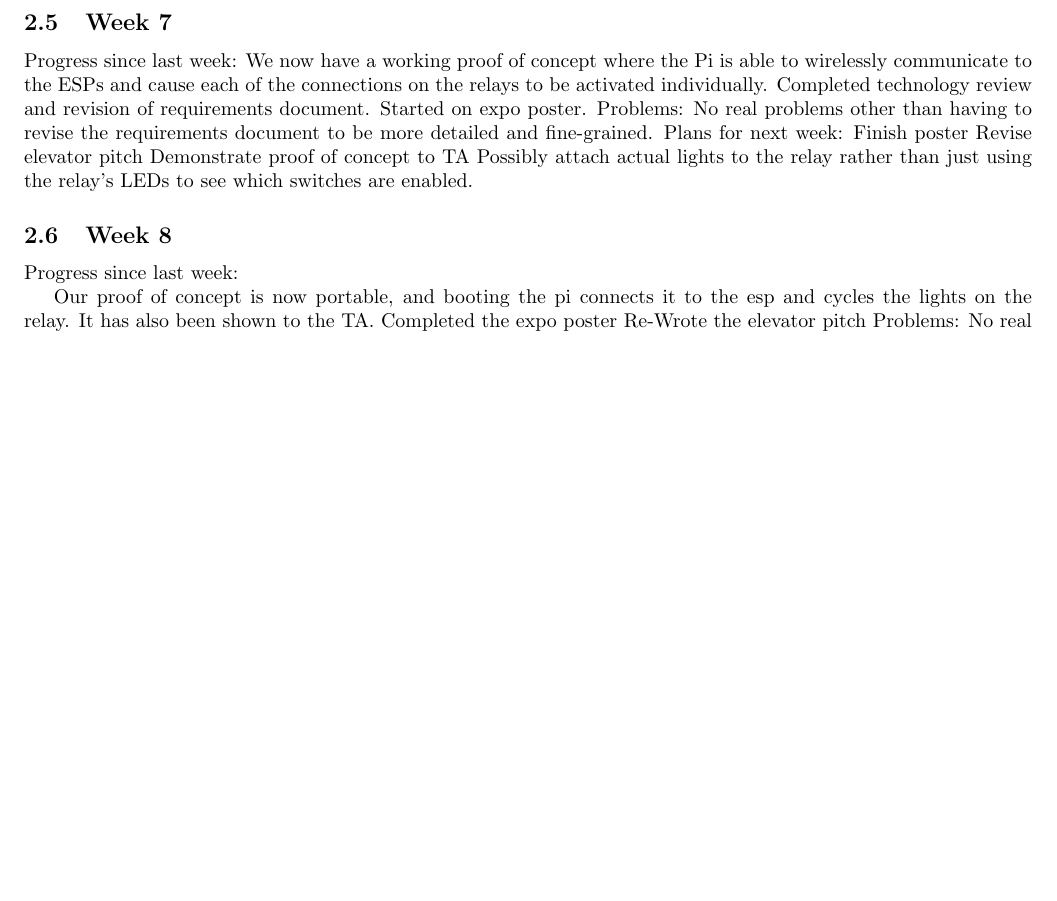
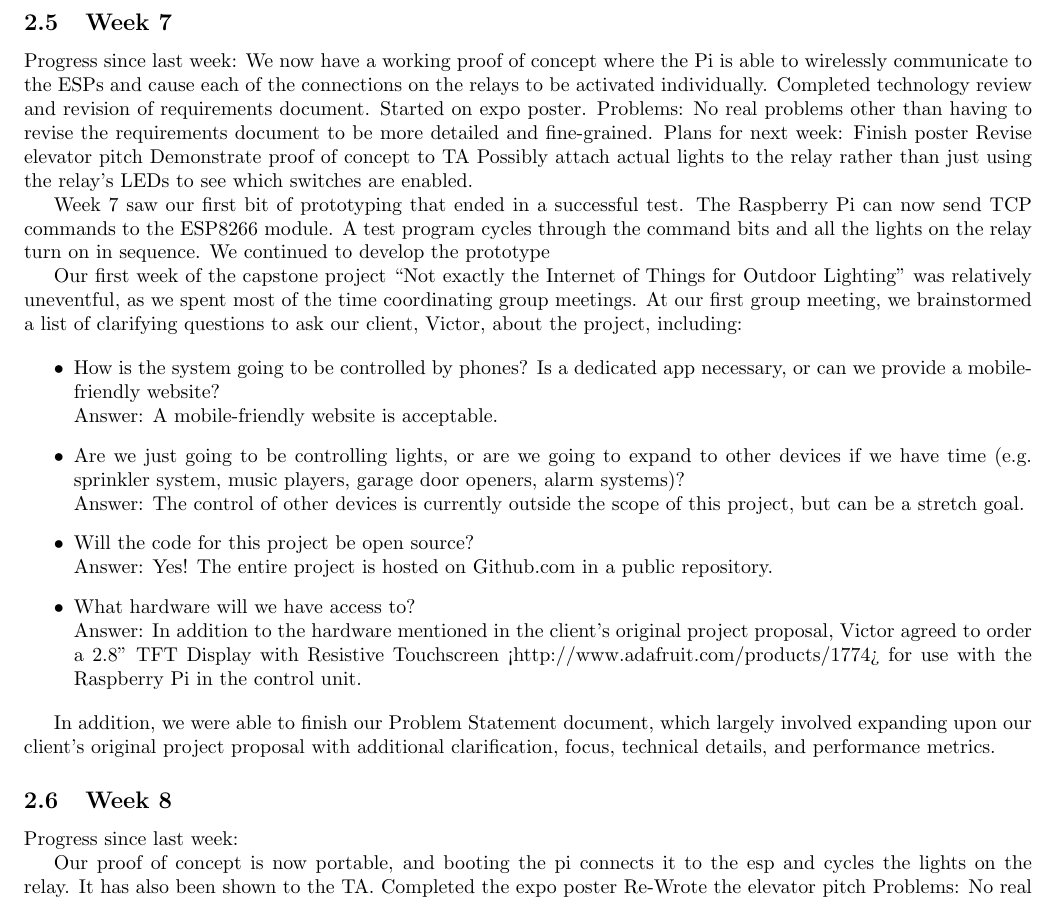
Before and after one commit to capstone22-Pilight/cs-senior-capstone, a LaTeX document (docs/progress_report/progress_report.tex): part of page 3 of 3, cut so that both start at the same text, the shorter picture padded with empty space. Compiled offline with pdfLaTeX.

Commit message:
progress-report: added image, contined work on assigned sections

```diff
--- a/docs/progress_report/progress_report.tex
+++ b/docs/progress_report/progress_report.tex
@@ -95,6 +95,38 @@ Revise elevator pitch
 Demonstrate proof of concept to TA
 Possibly attach actual lights to the relay rather than just using the relay's LEDs to see which switches are enabled.
 
+Week 7 saw our first bit of prototyping that ended in a successful test. The Raspberry Pi can now send TCP commands to the ESP8266 module. A test program cycles through the command bits and all the lights on the relay turn on in sequence. We continued to develop the prototype
+
+Our first week of the capstone project ``Not exactly the Internet of Things for
+Outdoor Lighting'' was relatively uneventful, as we spent most of the time
+coordinating group meetings.  At our first group meeting, we brainstormed a
+list of clarifying questions to ask our client, Victor, about the project,
+including:
+
+\begin{itemize}
+    \item How is the system going to be controlled by phones?  Is a dedicated
+        app necessary, or can we provide a mobile-friendly website?\\ Answer: A
+        mobile-friendly website is acceptable.
+    \item Are we just going to be controlling lights, or are we going to expand
+        to other devices if we have time (e.g. sprinkler system, music players,
+        garage door openers, alarm systems)?\\
+        Answer: The control of other devices is currently outside the scope of
+        this project, but can be a stretch goal.
+    \item Will the code for this project be open source?\\
+        Answer: Yes!  The entire project is hosted on Github.com in a public
+        repository.
+    \item What hardware will we have access to?\\
+        Answer: In addition to the hardware mentioned in the client's original
+        project proposal, Victor agreed to order a 2.8" TFT Display with
+        Resistive Touchscreen <http://www.adafruit.com/products/1774> for use
+        with the Raspberry Pi in the control unit.
+\end{itemize}
+
+In addition, we were able to finish our Problem Statement document, which
+largely involved expanding upon our client's original project proposal with
+additional clarification, focus, technical details, and performance metrics.
+
+% sean
 % Evan
 \subsection{Week 8}
 
```
Also changed, not shown: docs/progress_report/circuit.jpg (added).
